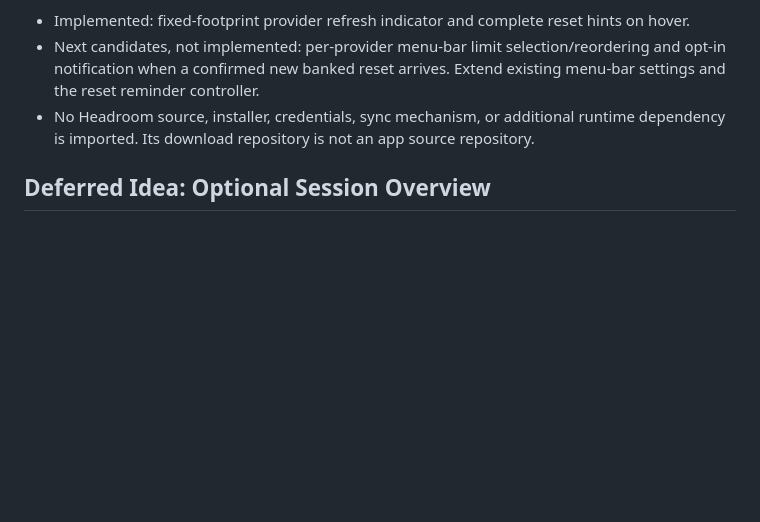
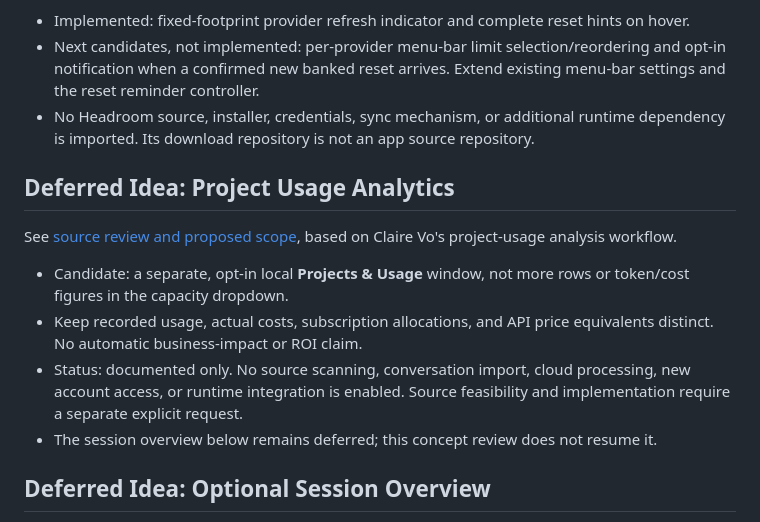
Before and after one commit to MediaPublishing/token-monitor, a Markdown page: docs/product-backlog.md, the part around the change. Rendered like a GitHub page; blank space fills up the shorter version.

Commit message:
docs: assess optional local project usage analytics

```diff
--- a/docs/product-backlog.md
+++ b/docs/product-backlog.md
@@ -74,6 +74,15 @@ See [concept review and intake decisions](headroom-assessment.md), reviewed agai
 - Next candidates, not implemented: per-provider menu-bar limit selection/reordering and opt-in notification when a confirmed new banked reset arrives. Extend existing menu-bar settings and the reset reminder controller.
 - No Headroom source, installer, credentials, sync mechanism, or additional runtime dependency is imported. Its download repository is not an app source repository.
 
+## Deferred Idea: Project Usage Analytics
+
+See [source review and proposed scope](project-usage-analytics-assessment.md), based on Claire Vo's project-usage analysis workflow.
+
+- Candidate: a separate, opt-in local **Projects & Usage** window, not more rows or token/cost figures in the capacity dropdown.
+- Keep recorded usage, actual costs, subscription allocations, and API price equivalents distinct. No automatic business-impact or ROI claim.
+- Status: documented only. No source scanning, conversation import, cloud processing, new account access, or runtime integration is enabled. Source feasibility and implementation require a separate explicit request.
+- The session overview below remains deferred; this concept review does not resume it.
+
 ## Deferred Idea: Optional Session Overview
 
 **Status: documented and deferred by the product owner on 2026-10-07. No implementation, scanner, hook, or integration is enabled. Resume only after an explicit implementation request.**
```
Also changed, not shown: docs/project-usage-analytics-assessment.md (added, +69 -0 lines).
